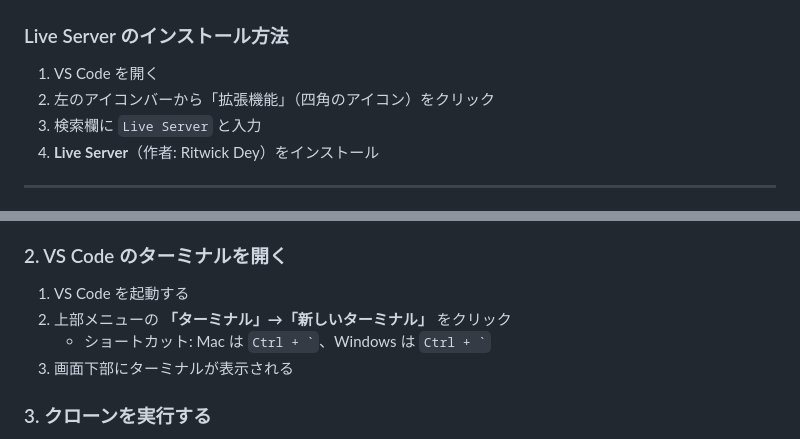
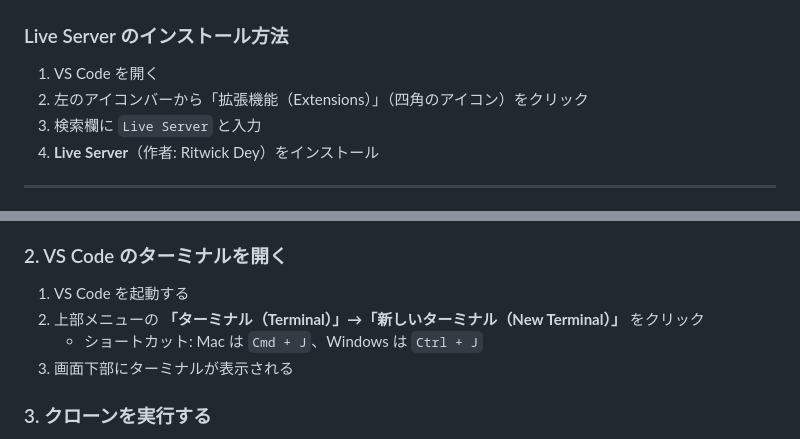
Before and after one commit to kogureshinpei/flex-lecture, a Markdown page: README.md, 2 parts joined by grey strips. GitHub-like rendering.

Commit message:
docs: 拡張機能の英語表記とターミナルショートカットを修正
Extensions の英語表記を追加、ターミナルショートカットを
Cmd+J / Ctrl+J に修正。

Co-Authored-By: Claude Sonnet 4.6 <noreply@anthropic.com>

```diff
--- a/README.md
+++ b/README.md
@@ -17,7 +17,7 @@ HTML / CSS（Tailwind）の演習用リポジトリです。
 ### Live Server のインストール方法
 
 1. VS Code を開く
-2. 左のアイコンバーから「拡張機能」（四角のアイコン）をクリック
+2. 左のアイコンバーから「拡張機能（Extensions）」（四角のアイコン）をクリック
 3. 検索欄に `Live Server` と入力
 4. **Live Server**（作者: Ritwick Dey）をインストール
 
@@ -48,8 +48,8 @@ HTML / CSS（Tailwind）の演習用リポジトリです。
 ### 2. VS Code のターミナルを開く
 
 1. VS Code を起動する
-2. 上部メニューの **「ターミナル」→「新しいターミナル」** をクリック
-   - ショートカット: Mac は `` Ctrl + ` ``、Windows は `` Ctrl + ` ``
+2. 上部メニューの **「ターミナル（Terminal）」→「新しいターミナル（New Terminal）」** をクリック
+   - ショートカット: Mac は `Cmd + J`、Windows は `Ctrl + J`
 3. 画面下部にターミナルが表示される
 
 ### 3. クローンを実行する
```
